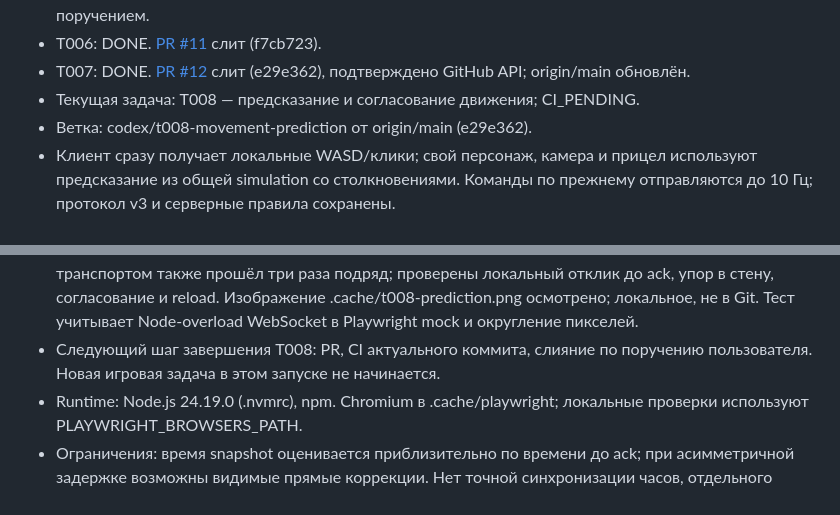
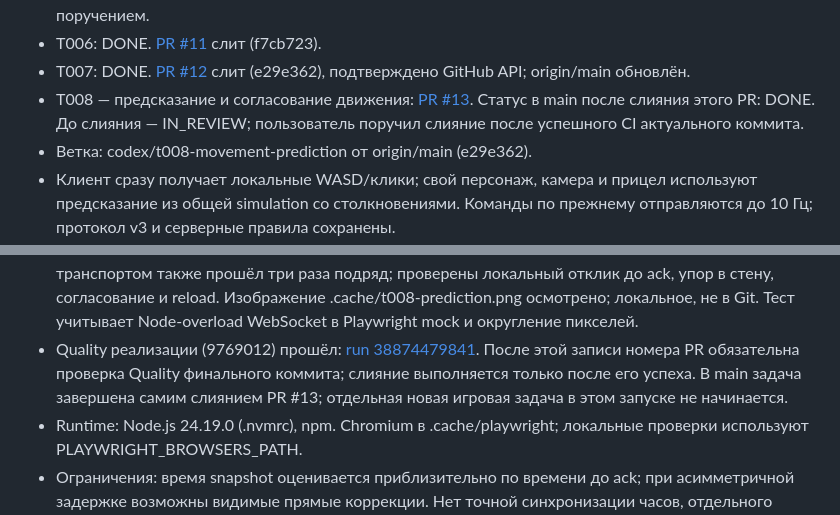
Before and after one commit to qpeela/ZombiSurvive, a Markdown page: docs/PROGRESS.md, 2 parts joined by grey strips. Drawn GitHub-style.

Commit message:
docs: record T008 PR, passing checks and completion on merge

```diff
--- a/docs/PROGRESS.md
+++ b/docs/PROGRESS.md
@@ -14,7 +14,10 @@
   (f7cb723).
 - T007: DONE. [PR #12](https://github.com/qpeela/ZombiSurvive/pull/12) слит
   (e29e362), подтверждено GitHub API; origin/main обновлён.
-- Текущая задача: T008 — предсказание и согласование движения; CI_PENDING.
+- T008 — предсказание и согласование движения:
+  [PR #13](https://github.com/qpeela/ZombiSurvive/pull/13).
+  Статус в main после слияния этого PR: DONE. До слияния — IN_REVIEW;
+  пользователь поручил слияние после успешного CI актуального коммита.
 - Ветка: codex/t008-movement-prediction от origin/main (e29e362).
 - Клиент сразу получает локальные WASD/клики; свой персонаж, камера и прицел
   используют предсказание из общей simulation со столкновениями. Команды по
@@ -31,8 +34,11 @@
   проверены локальный отклик до ack, упор в стену, согласование и reload.
   Изображение .cache/t008-prediction.png осмотрено; локальное, не в Git.
   Тест учитывает Node-overload WebSocket в Playwright mock и округление пикселей.
-- Следующий шаг завершения T008: PR, CI актуального коммита, слияние по поручению
-  пользователя. Новая игровая задача в этом запуске не начинается.
+- Quality реализации (9769012) прошёл:
+  [run 38874479841](https://github.com/qpeela/ZombiSurvive/actions/runs/38874479841).
+  После этой записи номера PR обязательна проверка Quality финального коммита;
+  слияние выполняется только после его успеха. В main задача завершена самим
+  слиянием PR #13; отдельная новая игровая задача в этом запуске не начинается.
 - Runtime: Node.js 24.19.0 (.nvmrc), npm. Chromium в .cache/playwright;
   локальные проверки используют PLAYWRIGHT_BROWSERS_PATH.
 - Ограничения: время snapshot оценивается приблизительно по времени до ack;
```
Also changed, not shown: docs/BACKLOG.md (+6 -2 lines).
